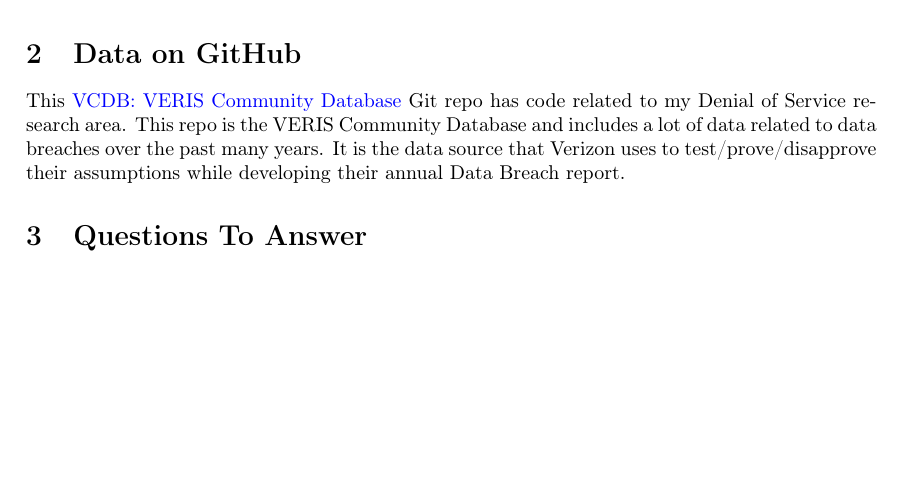
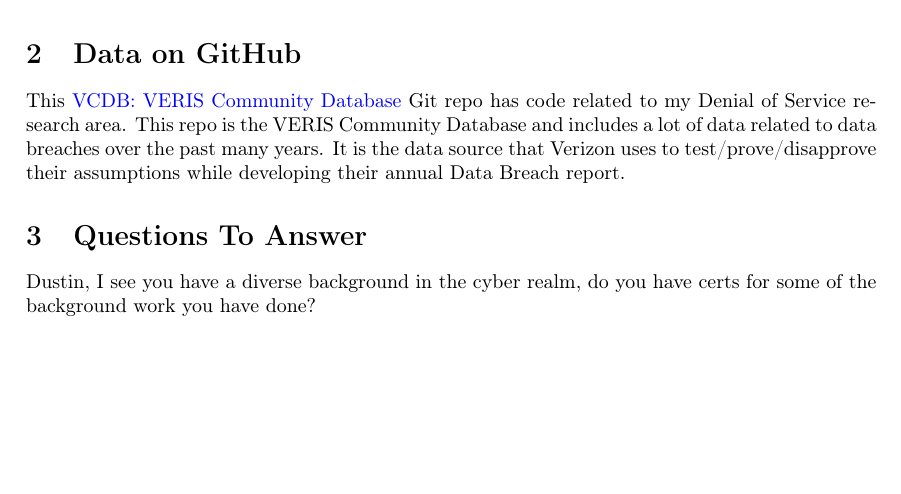
Before and after one commit to zhaynabb/CS6000-F22-Gitassignment, a LaTeX document (trujillo.tex): part of the page, cut so that both start at the same text. Compiled offline with pdfLaTeX.

Commit message:
Asked Dustin a question

```diff
--- a/trujillo.tex
+++ b/trujillo.tex
@@ -50,5 +50,6 @@ As far as a few personal items, I love to ski and be outdoors, and my wife and I
 This \href{https://github.com/vz-risk/VCDB}{VCDB: VERIS Community Database} Git repo has code related to my Denial of Service research area. This repo is the VERIS Community Database and includes a lot of data related to data breaches over the past many years. It is the data source that Verizon uses to test/prove/disapprove their assumptions while developing their annual Data Breach report.
 
 \section{Questions To Answer}
+Dustin, I see you have a diverse background in the cyber realm, do you have certs for some of the background work you have done?
 
 \end{document}
```
